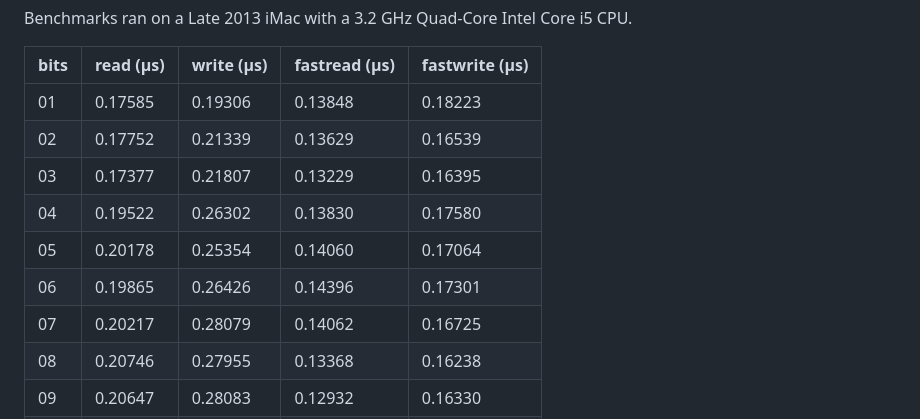
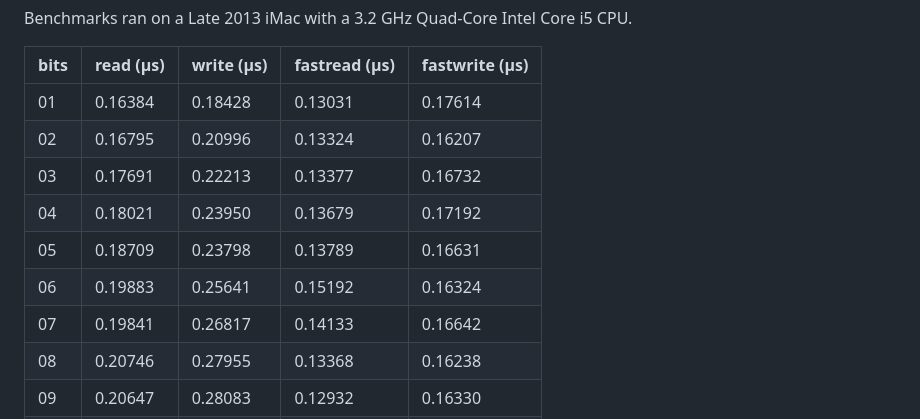
Before and after one commit to ArvidSilverlock/bitbuffer, a Markdown page: benchmarks.md, the part around the change. Drawn GitHub-style.

Commit message:
updatd outliers in benchmarks

```diff
--- a/benchmarks.md
+++ b/benchmarks.md
@@ -4,13 +4,13 @@ Benchmarks ran on a Late 2013 iMac with a 3.2 GHz Quad-Core Intel Core i5 CPU.
 
 |bits|read (μs)|write (μs)|fastread (μs)|fastwrite (μs)|
 |----|---------|---------|---------|---------|
-| 01 | 0.17585 | 0.19306 | 0.13848 | 0.18223 |
-| 02 | 0.17752 | 0.21339 | 0.13629 | 0.16539 |
-| 03 | 0.17377 | 0.21807 | 0.13229 | 0.16395 |
-| 04 | 0.19522 | 0.26302 | 0.13830 | 0.17580 |
-| 05 | 0.20178 | 0.25354 | 0.14060 | 0.17064 |
-| 06 | 0.19865 | 0.26426 | 0.14396 | 0.17301 |
-| 07 | 0.20217 | 0.28079 | 0.14062 | 0.16725 |
+| 01 | 0.16384 | 0.18428 | 0.13031 | 0.17614 |
+| 02 | 0.16795 | 0.20996 | 0.13324 | 0.16207 |
+| 03 | 0.17691 | 0.22213 | 0.13377 | 0.16732 |
+| 04 | 0.18021 | 0.23950 | 0.13679 | 0.17192 |
+| 05 | 0.18709 | 0.23798 | 0.13789 | 0.16631 |
+| 06 | 0.19883 | 0.25641 | 0.15192 | 0.16324 |
+| 07 | 0.19841 | 0.26817 | 0.14133 | 0.16642 |
 | 08 | 0.20746 | 0.27955 | 0.13368 | 0.16238 |
 | 09 | 0.20647 | 0.28083 | 0.12932 | 0.16330 |
 | 10 | 0.21942 | 0.31258 | 0.14159 | 0.18149 |
```
